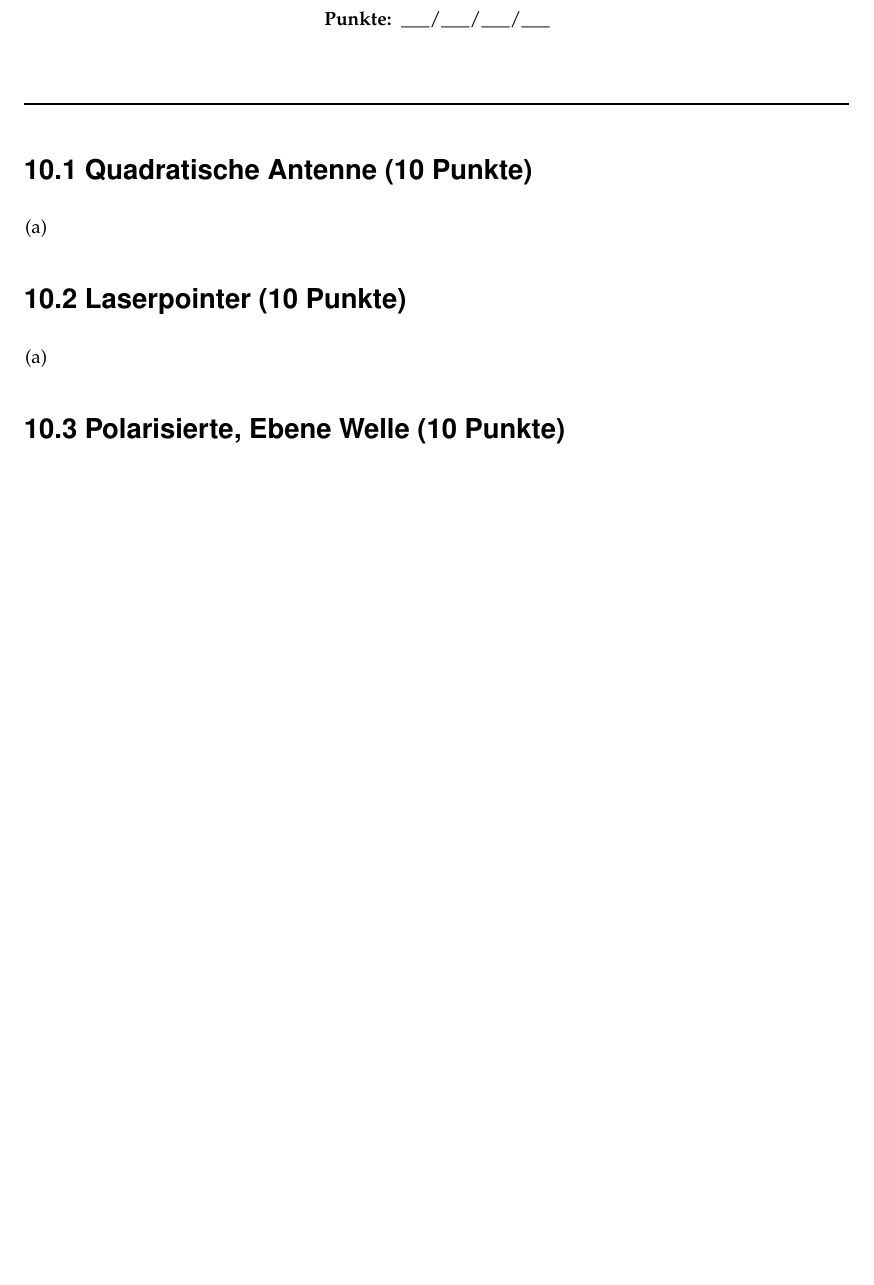
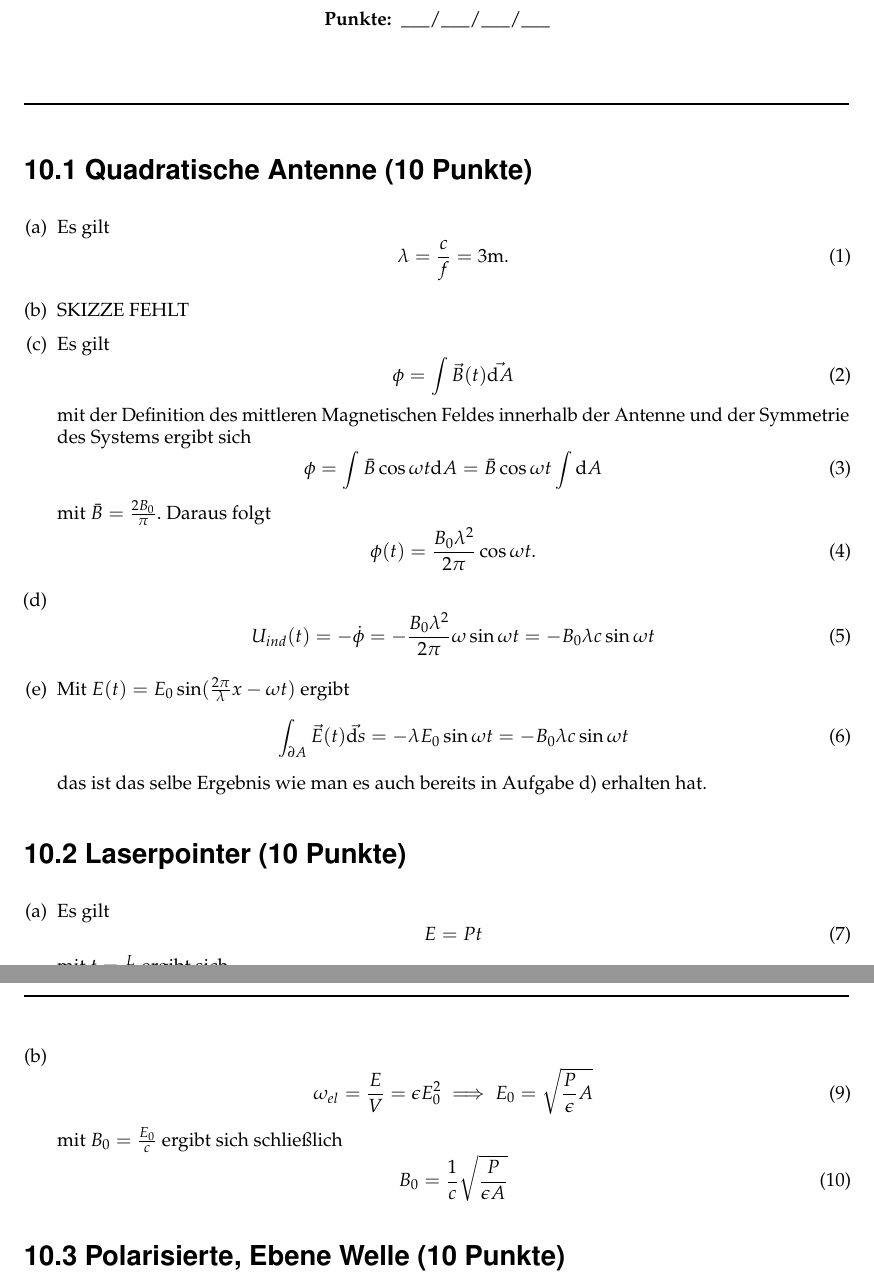
Before and after one commit to hii195/Ex2Zettel, a LaTeX document (Aufgabenzettel10/aufgabenzettel10.tex, which reads Aufgabenzettel10/Aufgaben/1.tex, Aufgabenzettel10/Aufgaben/2.tex): part of the page before the commit and two parts of pages 1 and 2 of 2 after it, the two joined at a grey line, cut so that both start at the same text, the shorter picture padded with empty space. Compiled offline with pdfLaTeX; an older LaTeX class or package is replaced by its successor.

Commit message:
finished 10.1 and 10.2

```diff
--- a/Aufgabenzettel10/Aufgaben/1.tex
+++ b/Aufgabenzettel10/Aufgaben/1.tex
@@ -1,5 +1,35 @@
 \section*{\nr.1 \titone (10 Punkte)}
 \begin{enumerate}[(a)]
 \item
+Es gilt
+\begin{equation}
+  \lambda = \frac{c}{f} = 3\mathrm{m}.
+\end{equation}
+\item
+SKIZZE FEHLT
+\item Es gilt
+\begin{equation}
+  \phi=\int\vec B(t) \vec{\mathrm{d}A}
+\end{equation}
+mit der Definition des mittleren Magnetischen Feldes innerhalb der Antenne und der Symmetrie des Systems ergibt sich
+\begin{equation}
+  \phi = \int \bar B \cos \omega t \mathrm{d}A=\bar B \cos \omega t \int \mathrm{d}A
+\end{equation}
+mit $\bar B = \frac{2B_0}{\pi}$.
+Daraus folgt
+\begin{equation}
+  \phi(t)=\frac{B_0\lambda^2}{2\pi}\cos \omega t.
+\end{equation}
+\item
+\begin{equation}
+  U_{ind}(t)=-\dot{\phi}=-\frac{B_0\lambda^2}{2\pi}\omega \sin \omega t= -B_0\lambda c \sin \omega t
+\end{equation}
+\item
+Mit $E(t)=E_0\sin( \frac{2\pi}{\lambda}x-\omega t)$ ergibt
+\begin{equation}
+  \int_{\partial A}\vec E(t) \vec{\mathrm{d}s}=-\lambda E_0\sin \omega t = -B_0\lambda c\sin \omega t
+\end{equation}
+das ist das selbe Ergebnis wie man es auch bereits in Aufgabe d) erhalten hat.
+
 
 \end{enumerate}
--- a/Aufgabenzettel10/Aufgaben/2.tex
+++ b/Aufgabenzettel10/Aufgaben/2.tex
@@ -1,4 +1,19 @@
 \section*{\nr.2 \tittwo (10 Punkte)}
 \begin{enumerate}[(a)]
+\item Es gilt
+\begin{equation}
+  E=Pt
+\end{equation}
+mit $t=\frac{L}{c}$ ergibt sich
+\begin{equation}
+  E=P \frac{L}{c}=3.3\cdot 10^{-11}J
+\end{equation}
 \item
+\begin{equation}
+  \omega_{el}=\frac{E}{V}=\epsilon E_0^2\implies E_0=\sqrt{\frac{P}{\epsilon}A}
+\end{equation}
+mit $B_0=\frac{E_0}{c}$ ergibt sich schließlich
+\begin{equation}
+  B_0 = \frac{1}{c}\sqrt{\frac{P}{\epsilon A}}
+\end{equation}
 \end{enumerate}
```
